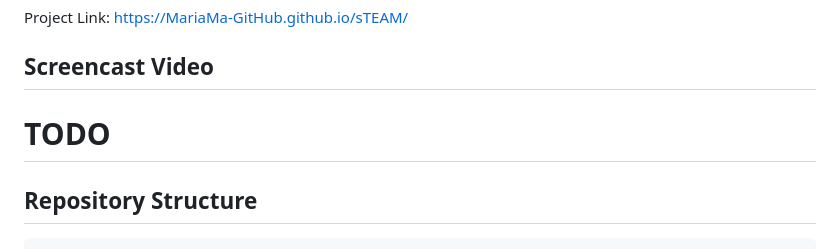
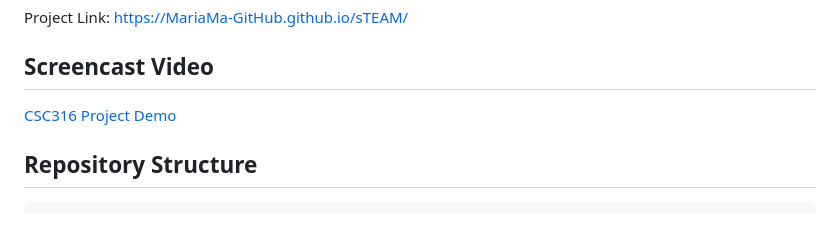
Before and after one commit to MariaMa-GitHub/sTEAM, a Markdown page: README.md, the part around the change. Rendered like a GitHub page.

`````diff
--- a/README.md
+++ b/README.md
@@ -9,7 +9,7 @@ All visualizations were built using HTML, CSS, JavaScript, and the D3.js library
 Project Link: https://MariaMa-GitHub.github.io/sTEAM/
 
 ## Screencast Video
-# TODO
+[CSC316 Project Demo](https://youtu.be/HMfbZy1PrcQ)
 
 ## Repository Structure
 ````text
`````
